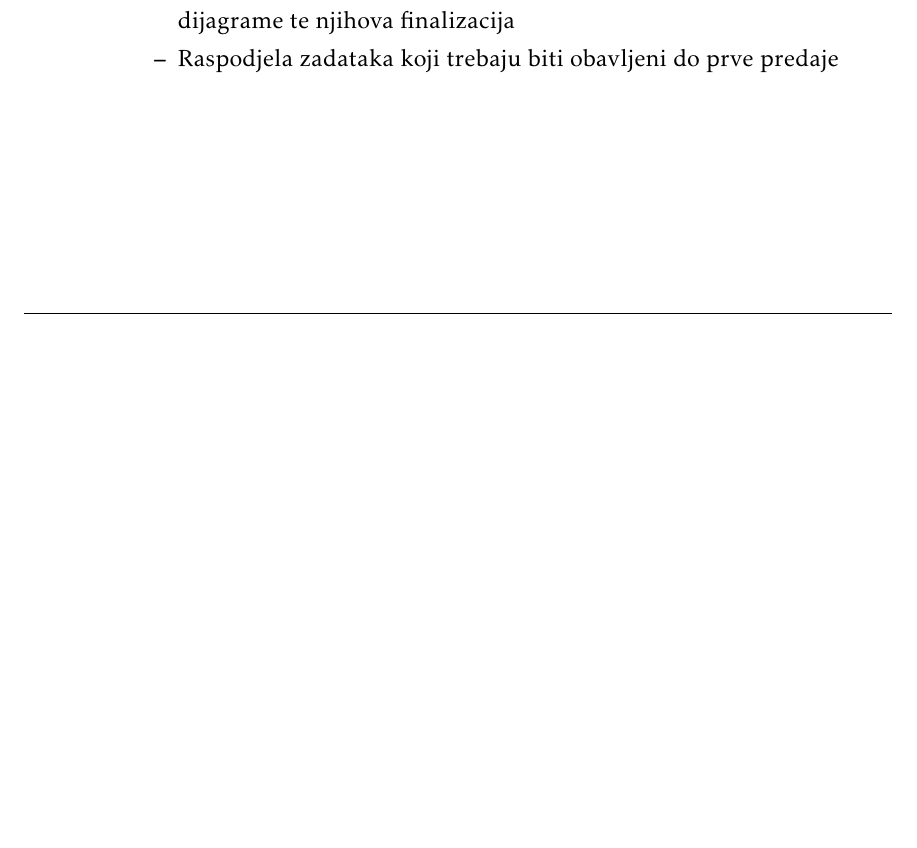
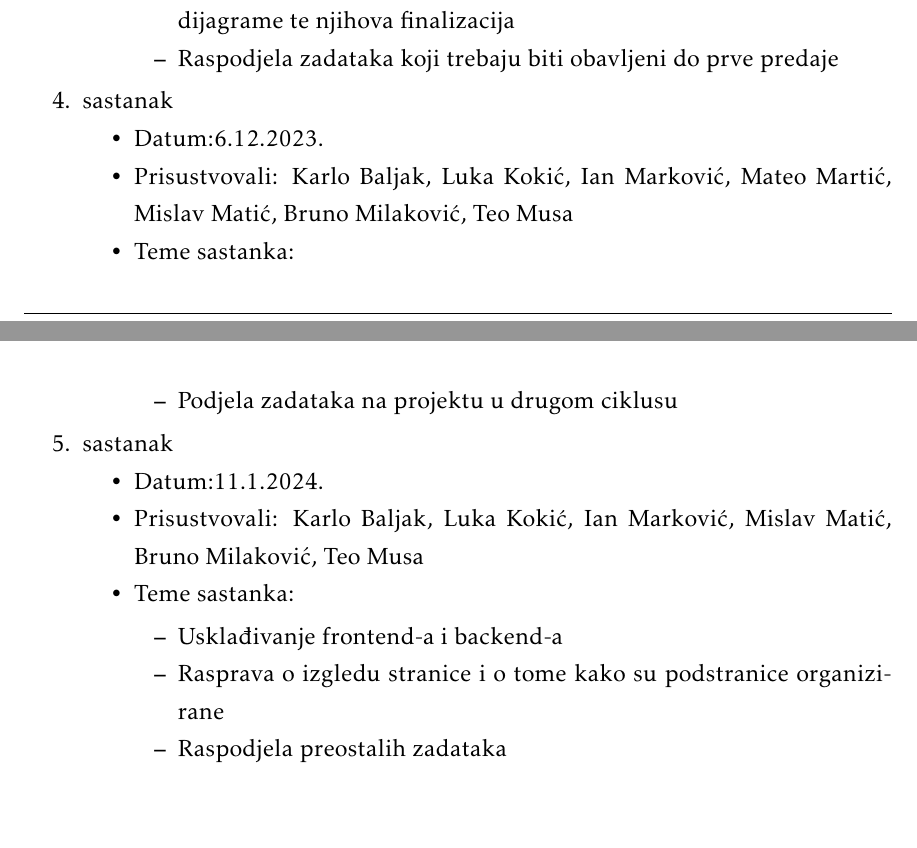
Before and after one commit to LukaKokic/Potplaceni, a LaTeX document (Dokumentacija/PROGI_ProjektnaDokumentacija.tex, which reads Dokumentacija/Dodatak.tex): part of page 58 of 61 before the commit and two parts of pages 58 and 59 of 62 after it, the two joined at a grey line, cut so that both start at the same text, the shorter picture padded with empty space. The pictures show the PDF file Dokumentacija/PROGI_ProjektnaDokumentacija.pdf that the author committed with the source.

Commit message:
updated group activity

```diff
--- a/Dokumentacija/Dodatak.tex
+++ b/Dokumentacija/Dodatak.tex
@@ -37,6 +37,30 @@
 				\begin{packed_item}
 					\item  Rasprava o finalizaciji finijih detalja vezano uz obrasce uporabe i dijagrame te njihova finalizacija
 					\item  Raspodjela zadataka koji trebaju biti obavljeni do prve predaje
+				\end{packed_item}
+			\end{packed_item}
+
+			\item  sastanak
+
+			\item[] \begin{packed_item}
+				\item Datum:6.12.2023.
+				\item Prisustvovali: Karlo Baljak, Luka Kokić, Ian Marković, Mateo Martić, Mislav Matić, Bruno Milaković, Teo Musa
+				\item Teme sastanka:
+				\begin{packed_item}
+					\item  Podjela zadataka na projektu u drugom ciklusu
+				\end{packed_item}
+			\end{packed_item}
+
+			\item  sastanak
+
+			\item[] \begin{packed_item}
+				\item Datum:11.1.2024.
+				\item Prisustvovali: Karlo Baljak, Luka Kokić, Ian Marković, Mislav Matić, Bruno Milaković, Teo Musa
+				\item Teme sastanka:
+				\begin{packed_item}
+					\item  Usklađivanje frontend-a i backend-a
+					\item  Rasprava o izgledu stranice i o tome kako su podstranice organizirane
+					\item  Raspodjela preostalih zadataka
 				\end{packed_item}
 			\end{packed_item}
 
```
Also changed, not shown: Dokumentacija/Dnevnik_promjena_dokumentacije.tex (+1 -0 lines), Dokumentacija/PROGI_ProjektnaDokumentacija.pdf.
